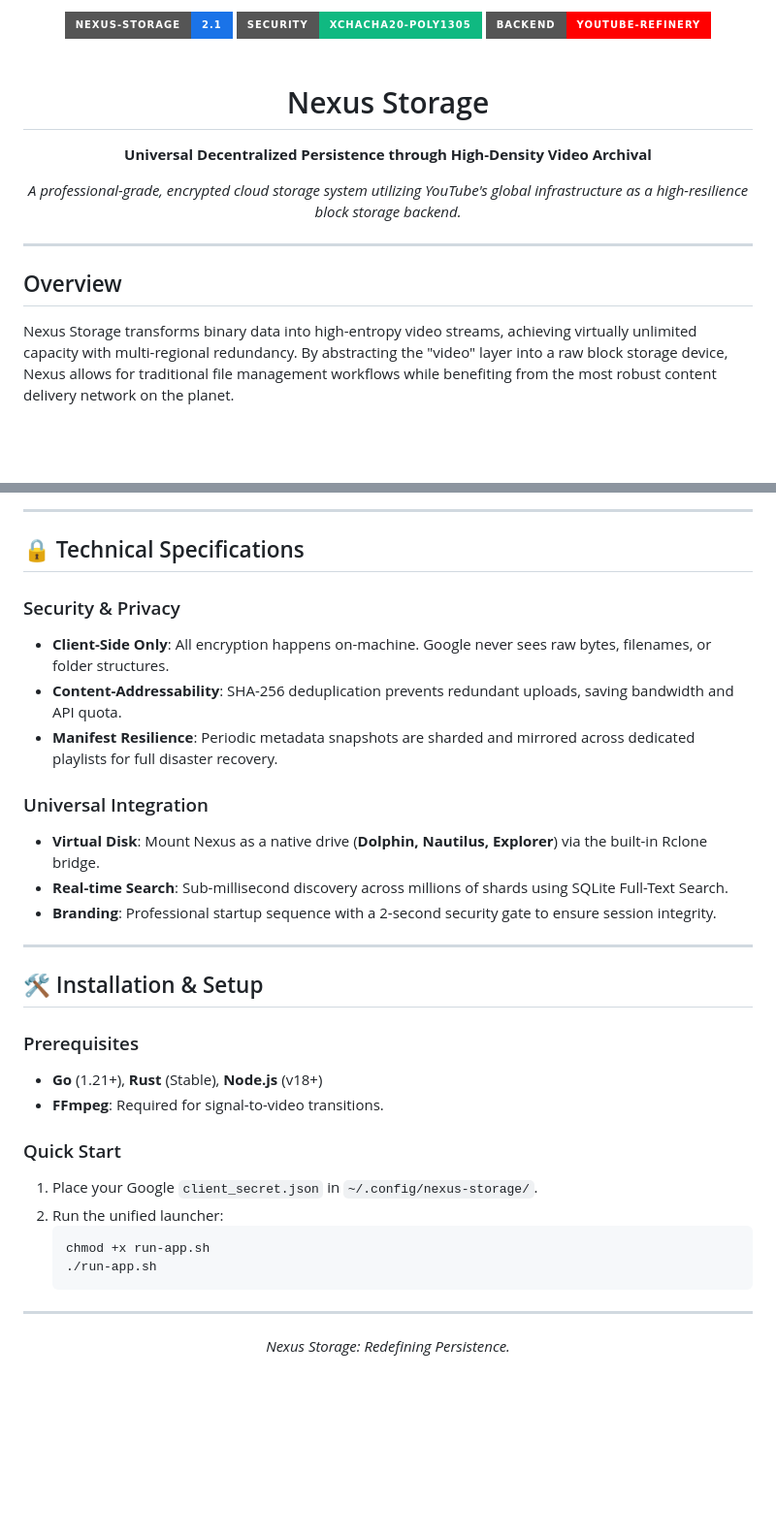
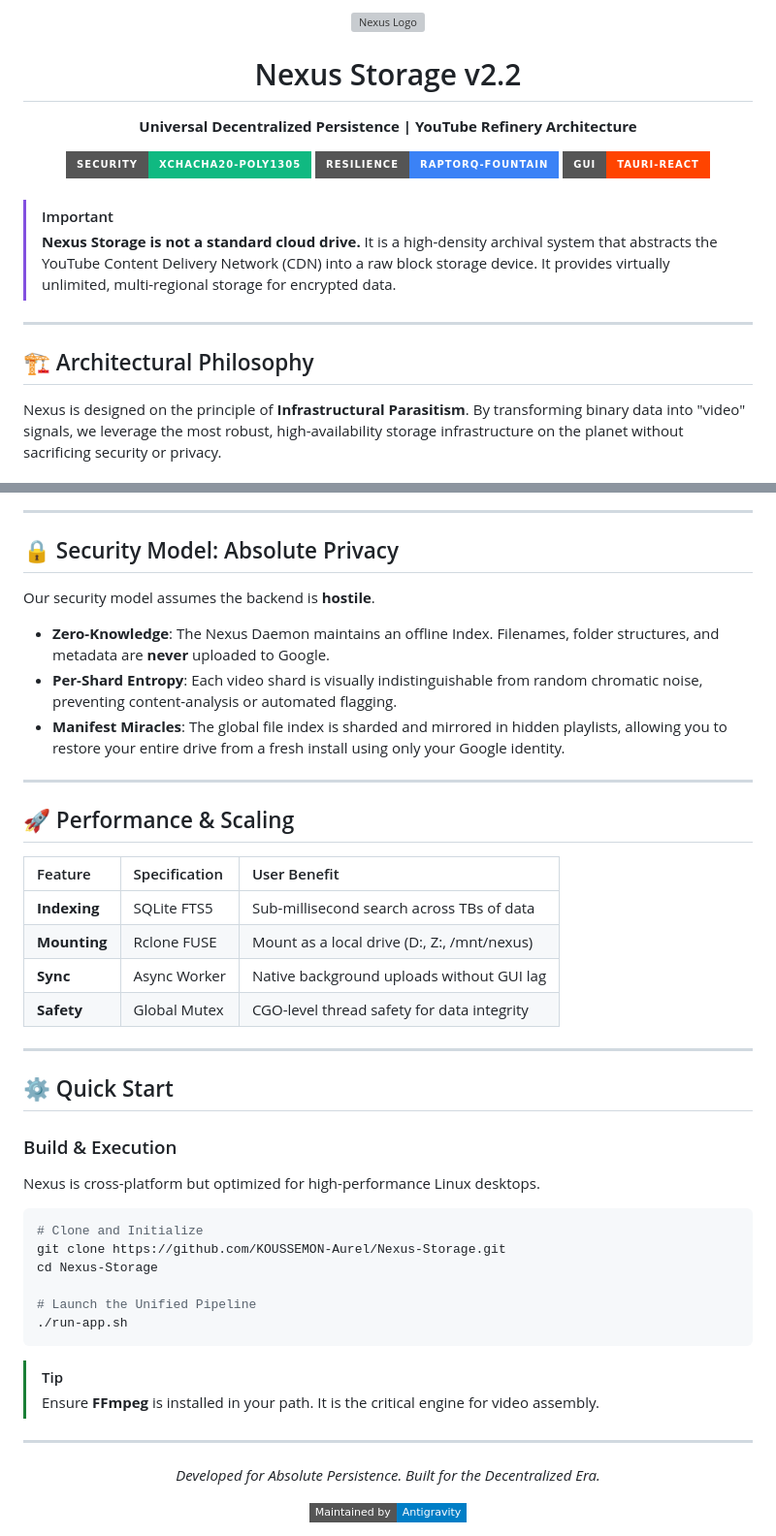
Before and after one commit to KOUSSEMON-Aurel/Nexus-Storage, a Markdown page: README.md, 2 parts joined by grey strips. Shown at 97% size. Rendered like a GitHub page; badges without logos; blank space fills up the shorter version; grey boxes are pictures that could not be loaded.

Commit message:
feat: Nexus Storage 2.2 - Rounded GUI aesthetics and technical deep-dive documentation

````diff
--- a/README.md
+++ b/README.md
@@ -1,20 +1,23 @@
 <div align="center">
-  <img src="https://img.shields.io/badge/Nexus--Storage-2.1-1A73E8?style=for-the-badge&logoColor=white" alt="Nexus Version" />
-  <img src="https://img.shields.io/badge/Security-XChaCha20--Poly1305-10B981?style=for-the-badge" alt="Security" />
-  <img src="https://img.shields.io/badge/Backend-YouTube--Refinery-FF0000?style=for-the-badge&logo=youtube" alt="Backend" />
+  <img src="https://raw.githubusercontent.com/KOUSSEMON-Aurel/Nexus-Storage/main/assets/nexus-logo.png" alt="Nexus Logo" width="120" />
+  <h1>Nexus Storage v2.2</h1>
+  <p><strong>Universal Decentralized Persistence | YouTube Refinery Architecture</strong></p>
+
+  <div style="display: flex; justify-content: center; gap: 10px;">
+    <img src="https://img.shields.io/badge/Security-XChaCha20--Poly1305-10B981?style=for-the-badge" alt="Security" />
+    <img src="https://img.shields.io/badge/Resilience-RaptorQ--Fountain-3B82F6?style=for-the-badge" alt="Resilience" />
+    <img src="https://img.shields.io/badge/GUI-Tauri--React-FF4400?style=for-the-badge" alt="GUI" />
+  </div>
 </div>
 
 <br />
 
-<div align="center">
-  <h1>Nexus Storage</h1>
-  <p><strong>Universal Decentralized Persistence through High-Density Video Archival</strong></p>
-  <p><i>A professional-grade, encrypted cloud storage system utilizing YouTube's global infrastructure as a high-resilience block storage backend.</i></p>
-</div>
+> [!IMPORTANT]
+> **Nexus Storage is not a standard cloud drive.** It is a high-density archival system that abstracts the YouTube Content Delivery Network (CDN) into a raw block storage device. It provides virtually unlimited, multi-regional storage for encrypted data.
 
 ---
 
-## Overview
+## 🏗️ Architectural Philosophy
 
-Nexus Storage transforms binary data into high-entropy video streams, achieving virtually unlimited capacity with multi-regional redundancy. By abstracting the "video" layer into a raw block storage device, Nexus allows for traditional file management workflows while benefiting from the most robust content delivery network on the planet.
+Nexus is designed on the principle of **Infrastructural Parasitism**. By transforming binary data into "video" signals, we leverage the most robust, high-availability storage infrastructure on the planet without sacrificing security or privacy.
 
@@ -74,36 +51,46 @@ sequenceDiagram
 
 ---
 
-## 🔒 Technical Specifications
+## 🔒 Security Model: Absolute Privacy
 
-### Security & Privacy
-- **Client-Side Only**: All encryption happens on-machine. Google never sees raw bytes, filenames, or folder structures.
-- **Content-Addressability**: SHA-256 deduplication prevents redundant uploads, saving bandwidth and API quota.
-- **Manifest Resilience**: Periodic metadata snapshots are sharded and mirrored across dedicated playlists for full disaster recovery.
-
-### Universal Integration
-- **Virtual Disk**: Mount Nexus as a native drive (**Dolphin, Nautilus, Explorer**) via the built-in Rclone bridge.
-- **Real-time Search**: Sub-millisecond discovery across millions of shards using SQLite Full-Text Search.
-- **Branding**: Professional startup sequence with a 2-second security gate to ensure session integrity.
+Our security model assumes the backend is **hostile**.
+- **Zero-Knowledge**: The Nexus Daemon maintains an offline Index. Filenames, folder structures, and metadata are **never** uploaded to Google.
+- **Per-Shard Entropy**: Each video shard is visually indistinguishable from random chromatic noise, preventing content-analysis or automated flagging.
+- **Manifest Miracles**: The global file index is sharded and mirrored in hidden playlists, allowing you to restore your entire drive from a fresh install using only your Google identity.
 
 ---
 
-## 🛠️ Installation & Setup
+## 🚀 Performance & Scaling
 
-### Prerequisites
-- **Go** (1.21+), **Rust** (Stable), **Node.js** (v18+)
-- **FFmpeg**: Required for signal-to-video transitions.
+| Feature | Specification | User Benefit |
+|:--- |:--- |:--- |
+| **Indexing** | SQLite FTS5 | Sub-millisecond search across TBs of data |
+| **Mounting** | Rclone FUSE | Mount as a local drive (D:, Z:, /mnt/nexus) |
+| **Sync** | Async Worker | Native background uploads without GUI lag |
+| **Safety** | Global Mutex | CGO-level thread safety for data integrity |
 
-### Quick Start
-1. Place your Google `client_secret.json` in `~/.config/nexus-storage/`.
-2. Run the unified launcher:
-   ```bash
-   chmod +x run-app.sh
-   ./run-app.sh
-   ```
+---
+
+## ⚙️ Quick Start
+
+### Build & Execution
+Nexus is cross-platform but optimized for high-performance Linux desktops.
+
+```bash
+# Clone and Initialize
+git clone https://github.com/KOUSSEMON-Aurel/Nexus-Storage.git
+cd Nexus-Storage
+
+# Launch the Unified Pipeline
+./run-app.sh
+```
+
+> [!TIP]
+> Ensure **FFmpeg** is installed in your path. It is the critical engine for video assembly.
 
 ---
 
 <div align="center">
-  <p><i>Nexus Storage: Redefining Persistence.</i></p>
+  <p><i>Developed for Absolute Persistence. Built for the Decentralized Era.</i></p>
+  <img src="https://img.shields.io/badge/Maintained%20by-Antigravity-blue?style=flat-square" alt="Antigravity" />
 </div>
````
Also changed, not shown: other parts of README.md (+20 -46 lines).
